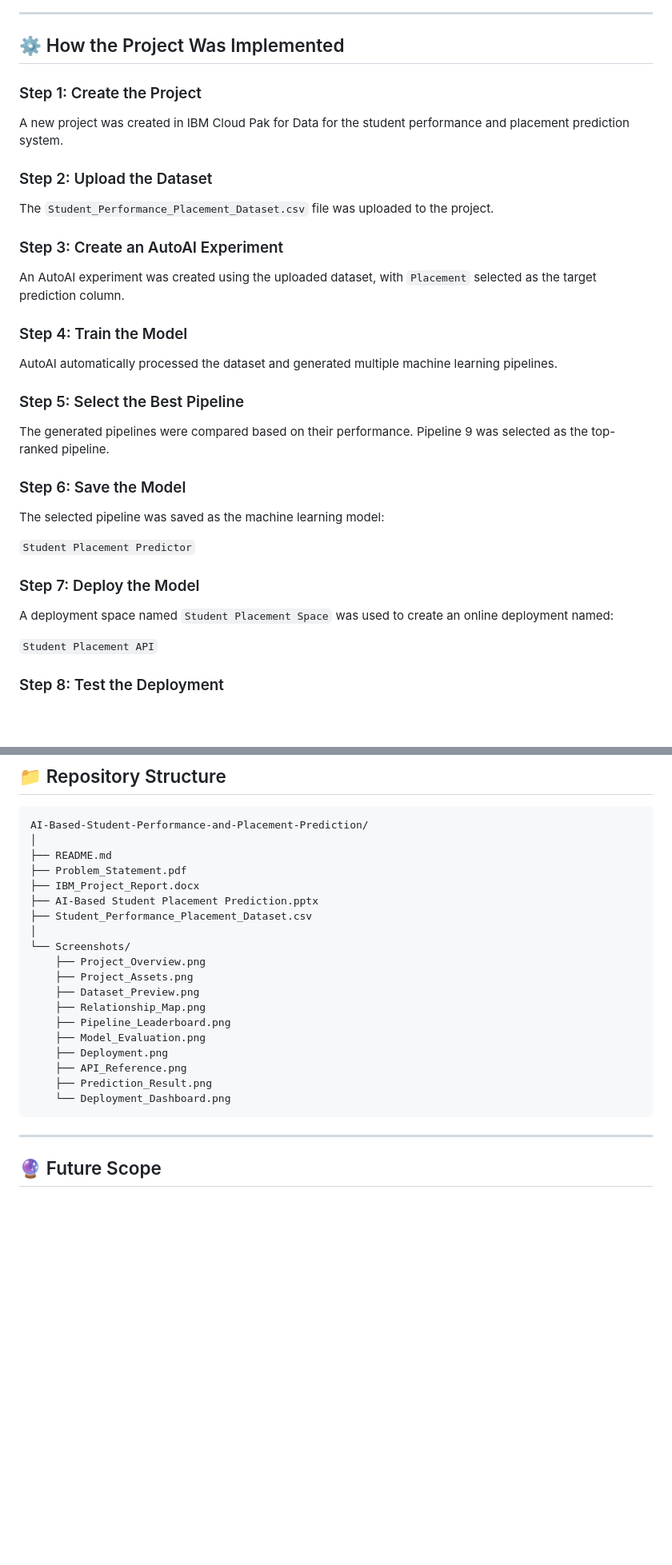
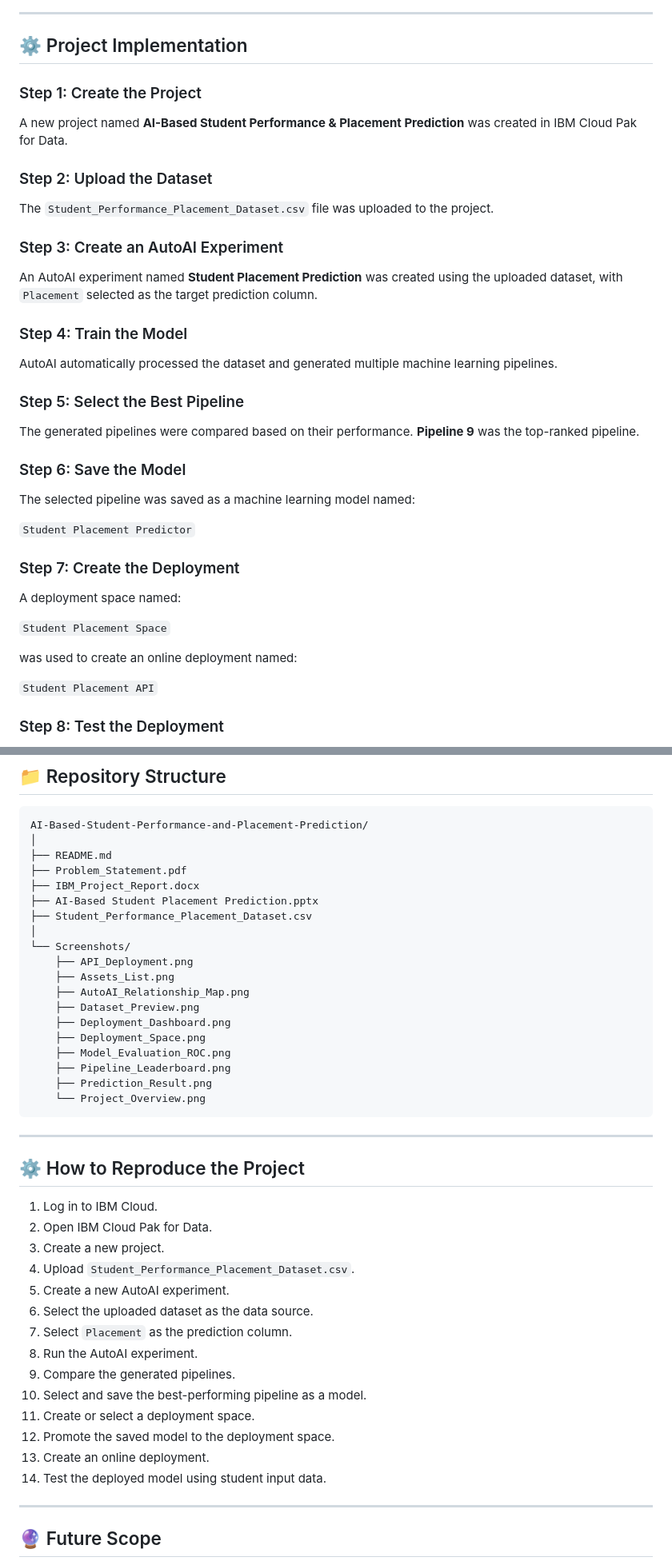
Before and after one commit to Kartik-Bangar/AI-Based-Student-Performance-Placement-Prediction, a Markdown page: README.md, 2 parts joined by grey strips. Shown at 80% size. Drawn GitHub-style; blank space fills up the shorter version.

Commit message:
Update README with project screenshots and documentation

````diff
--- a/README.md
+++ b/README.md
@@ -194,11 +193,11 @@ The deployed model was tested successfully and generated a placement prediction
 
 ---
 
-## ⚙️ How the Project Was Implemented
+## ⚙️ Project Implementation
 
 ### Step 1: Create the Project
 
-A new project was created in IBM Cloud Pak for Data for the student performance and placement prediction system.
+A new project named **AI-Based Student Performance & Placement Prediction** was created in IBM Cloud Pak for Data.
 
 ### Step 2: Upload the Dataset
 
@@ -206,7 +205,7 @@ The `Student_Performance_Placement_Dataset.csv` file was uploaded to the project
 
 ### Step 3: Create an AutoAI Experiment
 
-An AutoAI experiment was created using the uploaded dataset, with `Placement` selected as the target prediction column.
+An AutoAI experiment named **Student Placement Prediction** was created using the uploaded dataset, with `Placement` selected as the target prediction column.
 
 ### Step 4: Train the Model
 
@@ -214,17 +213,21 @@ AutoAI automatically processed the dataset and generated multiple machine learni
 
 ### Step 5: Select the Best Pipeline
 
-The generated pipelines were compared based on their performance. Pipeline 9 was selected as the top-ranked pipeline.
+The generated pipelines were compared based on their performance. **Pipeline 9** was the top-ranked pipeline.
 
 ### Step 6: Save the Model
 
-The selected pipeline was saved as the machine learning model:
+The selected pipeline was saved as a machine learning model named:
 
 `Student Placement Predictor`
 
-### Step 7: Deploy the Model
+### Step 7: Create the Deployment
 
-A deployment space named `Student Placement Space` was used to create an online deployment named:
+A deployment space named:
+
+`Student Placement Space`
+
+was used to create an online deployment named:
 
 `Student Placement API`
 
@@ -246,17 +249,36 @@ AI-Based-Student-Performance-and-Placement-Prediction/
 ├── Student_Performance_Placement_Dataset.csv
 │
 └── Screenshots/
-    ├── Project_Overview.png
-    ├── Project_Assets.png
+    ├── API_Deployment.png
+    ├── Assets_List.png
+    ├── AutoAI_Relationship_Map.png
     ├── Dataset_Preview.png
-    ├── Relationship_Map.png
+    ├── Deployment_Dashboard.png
+    ├── Deployment_Space.png
+    ├── Model_Evaluation_ROC.png
     ├── Pipeline_Leaderboard.png
-    ├── Model_Evaluation.png
-    ├── Deployment.png
-    ├── API_Reference.png
     ├── Prediction_Result.png
-    └── Deployment_Dashboard.png
+    └── Project_Overview.png
 ```
+
+---
+
+## ⚙️ How to Reproduce the Project
+
+1. Log in to IBM Cloud.
+2. Open IBM Cloud Pak for Data.
+3. Create a new project.
+4. Upload `Student_Performance_Placement_Dataset.csv`.
+5. Create a new AutoAI experiment.
+6. Select the uploaded dataset as the data source.
+7. Select `Placement` as the prediction column.
+8. Run the AutoAI experiment.
+9. Compare the generated pipelines.
+10. Select and save the best-performing pipeline as a model.
+11. Create or select a deployment space.
+12. Promote the saved model to the deployment space.
+13. Create an online deployment.
+14. Test the deployed model using student input data.
 
 ---
 
````
Also changed, not shown: other parts of README.md (+18 -19 lines).
